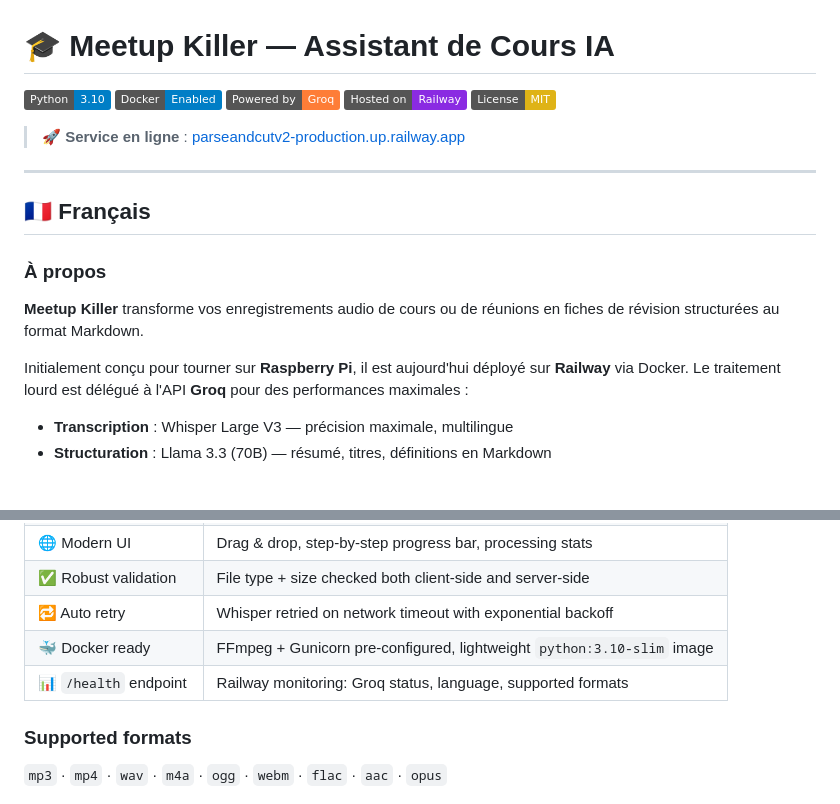
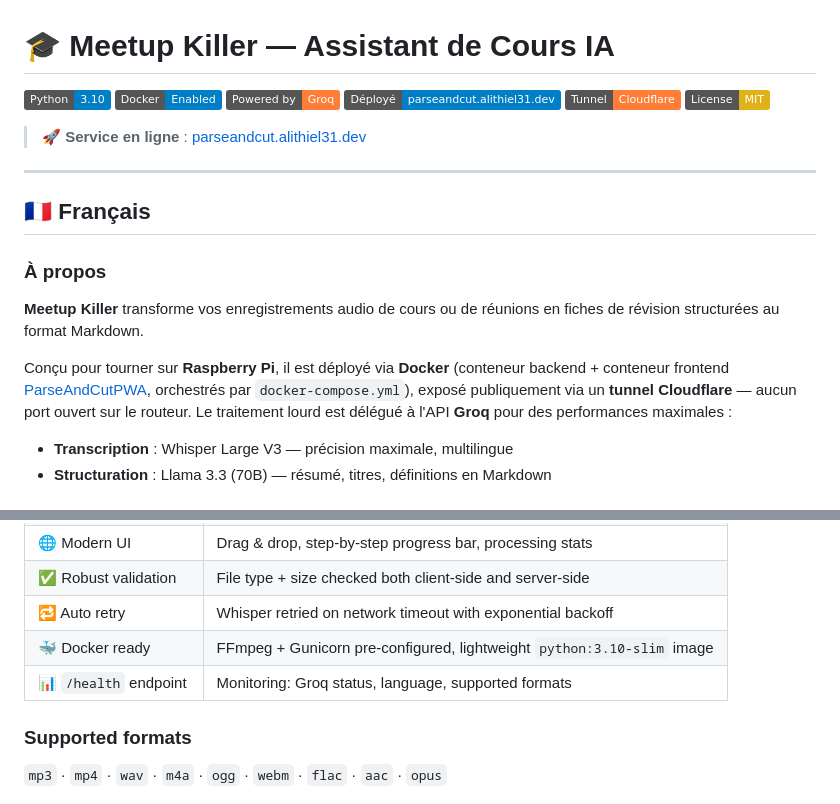
Before and after one commit to Alithiel31/ParseAndCutV2, a Markdown page: README.md, 2 parts joined by grey strips. Rendered like a GitHub page; badges without logos.

```diff
--- a/README.md
+++ b/README.md
@@ -3,10 +3,11 @@
 [![Python](https://img.shields.io/badge/Python-3.10-blue?logo=python)](https://www.python.org/)
 [![Docker](https://img.shields.io/badge/Docker-Enabled-blue?logo=docker)](https://www.docker.com/)
 [![Groq](https://img.shields.io/badge/Powered%20by-Groq-orange)](https://groq.com/)
-[![Railway](https://img.shields.io/badge/Hosted%20on-Railway-blueviolet?logo=railway)](https://railway.app/)
+[![Déployé](https://img.shields.io/badge/Déployé-parseandcut.alithiel31.dev-blue)](https://parseandcut.alithiel31.dev)
+[![Cloudflare](https://img.shields.io/badge/Tunnel-Cloudflare-orange?logo=cloudflare)](https://www.cloudflare.com/)
 [![License: MIT](https://img.shields.io/badge/License-MIT-yellow.svg)](https://opensource.org/licenses/MIT)
 
-> 🚀 **Service en ligne** : [parseandcutv2-production.up.railway.app](https://parseandcutv2-production.up.railway.app/)
+> 🚀 **Service en ligne** : [parseandcut.alithiel31.dev](https://parseandcut.alithiel31.dev)
 
 ---
 
@@ -16,7 +17,7 @@
 
 **Meetup Killer** transforme vos enregistrements audio de cours ou de réunions en fiches de révision structurées au format Markdown.
 
-Initialement conçu pour tourner sur **Raspberry Pi**, il est aujourd'hui déployé sur **Railway** via Docker. Le traitement lourd est délégué à l'API **Groq** pour des performances maximales :
+Conçu pour tourner sur **Raspberry Pi**, il est déployé via **Docker** (conteneur backend + conteneur frontend [ParseAndCutPWA](../ParseAndCutPWA), orchestrés par `docker-compose.yml`), exposé publiquement via un **tunnel Cloudflare** — aucun port ouvert sur le routeur. Le traitement lourd est délégué à l'API **Groq** pour des performances maximales :
 
 - **Transcription** : Whisper Large V3 — précision maximale, multilingue
 - **Structuration** : Llama 3.3 (70B) — résumé, titres, définitions en Markdown
@@ -126,7 +137,7 @@ Originally built to run on a **Raspberry Pi**, it is now deployed on **Railway**
 | ✅ Robust validation | File type + size checked both client-side and server-side |
 | 🔁 Auto retry | Whisper retried on network timeout with exponential backoff |
 | 🐳 Docker ready | FFmpeg + Gunicorn pre-configured, lightweight `python:3.10-slim` image |
-| 📊 `/health` endpoint | Railway monitoring: Groq status, language, supported formats |
+| 📊 `/health` endpoint | Monitoring: Groq status, language, supported formats |
 
 ### Supported formats
 
```
Also changed, not shown: other parts of README.md (+35 -15 lines).
